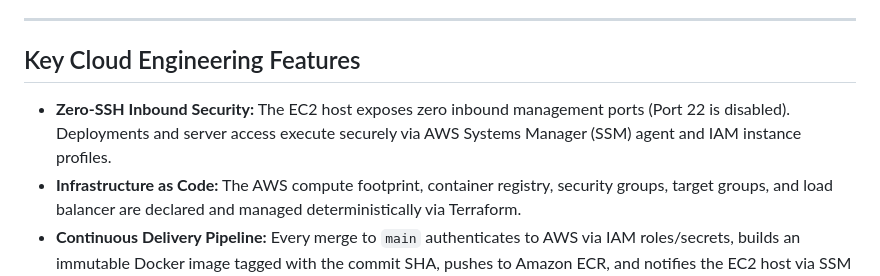
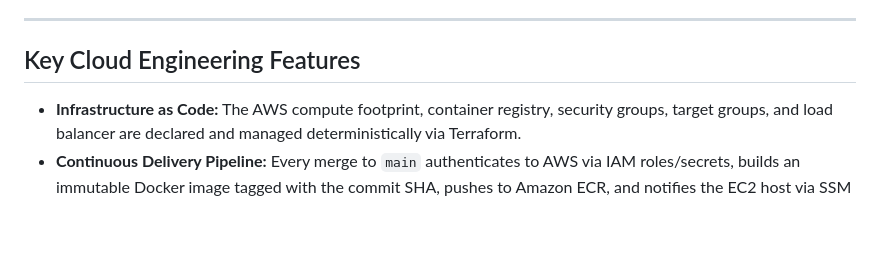
Before and after one commit to sujal-surani/Project-Nexus, a Markdown page: README.md, the part around the change. GitHub-like rendering; blank space fills up the shorter version.

Commit message:
Updated README
Removed the description of Zero-SSH Inbound Security from the README.

```diff
--- a/README.md
+++ b/README.md
@@ -45,7 +45,6 @@ Traffic flows from the internet through an Application Load Balancer (ALB) to an
 
 ## Key Cloud Engineering Features
 
-* **Zero-SSH Inbound Security:** The EC2 host exposes zero inbound management ports (Port 22 is disabled). Deployments and server access execute securely via AWS Systems Manager (SSM) agent and IAM instance profiles.
 * **Infrastructure as Code:** The AWS compute footprint, container registry, security groups, target groups, and load balancer are declared and managed deterministically via Terraform.
 * **Continuous Delivery Pipeline:** Every merge to `main` authenticates to AWS via IAM roles/secrets, builds an immutable Docker image tagged with the commit SHA, pushes to Amazon ECR, and notifies the EC2 host via SSM to execute a zero-downtime container swap.
 * **Load Balancer Abstraction:** Traffic is received and distributed via an AWS Application Load Balancer, abstracting the EC2 public IP and serving as the centralized ingress point for custom domain routing.
```
